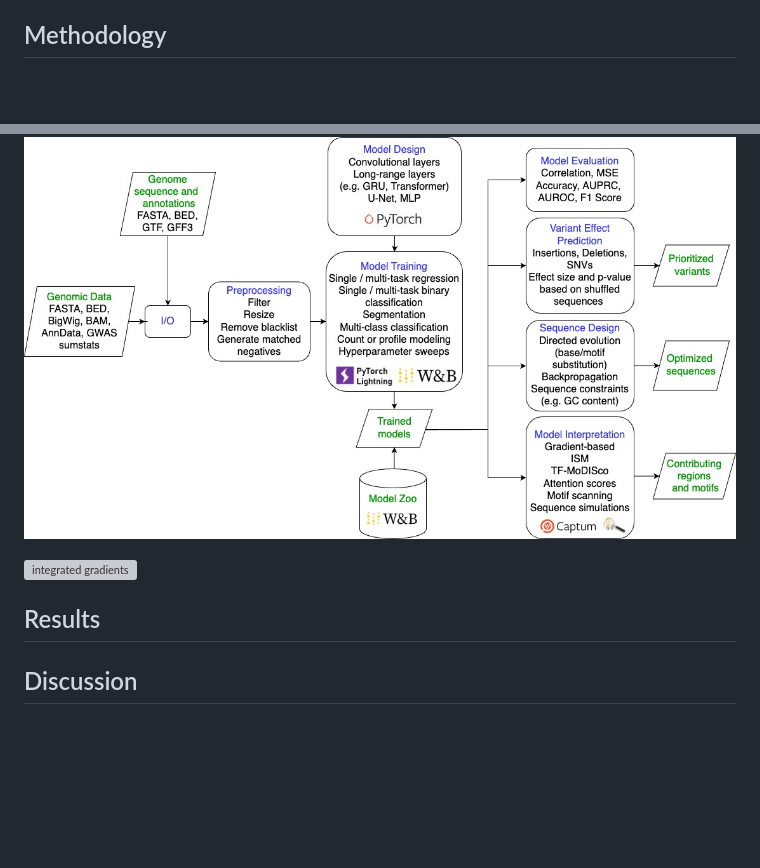
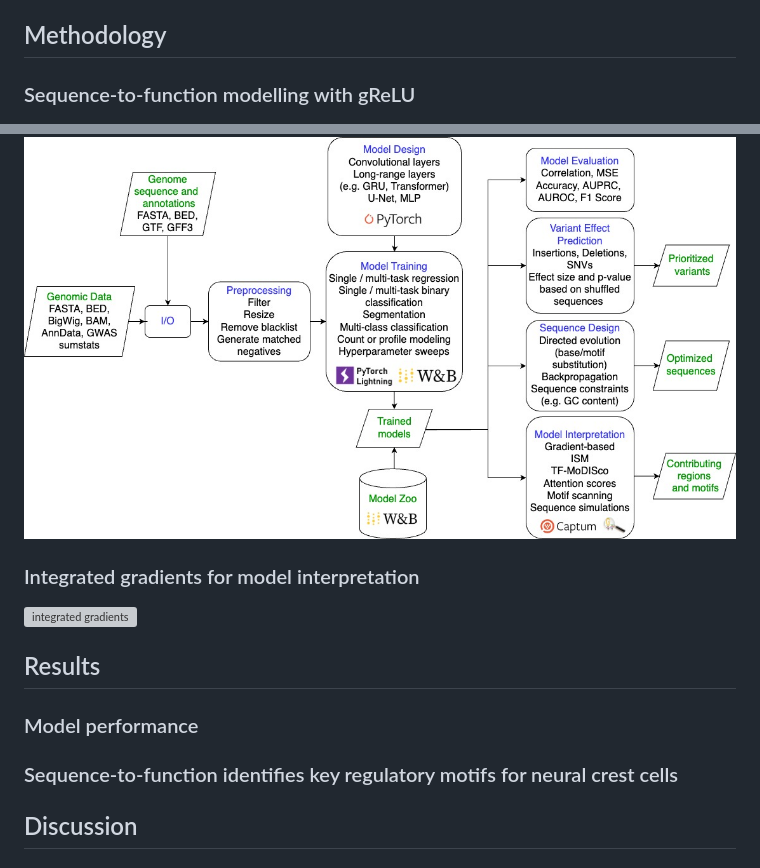
Before and after one commit to victornemenike/neural-crest-deep-learning, a Markdown page: README.md, 2 parts joined by grey strips. GitHub-like rendering; blank space fills up the shorter version; grey boxes are pictures that could not be loaded.

Commit message:
tentative subsections for methodology and results

```diff
--- a/README.md
+++ b/README.md
@@ -35,11 +35,17 @@ After pseudo-bulking, it was observed that cells in the central nervous system c
 
 ## Methodology
 
+### Sequence-to-function modelling with gReLU
 ![gReLU workflow](media/grelu_flowchart.jpg)
 
+### Integrated gradients for model interpretation
 ![integrated gradients](media/integrated_gradients.svg)
 
 ## Results
+
+### Model performance
+
+### Sequence-to-function identifies key regulatory motifs for neural crest cells
 
 ## Discussion
 
```
